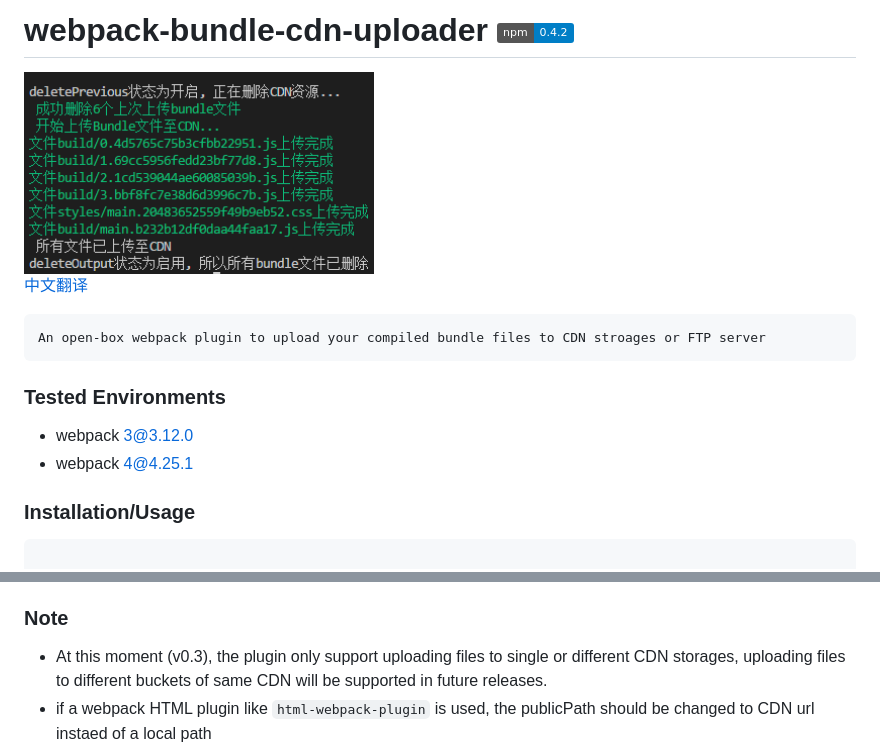
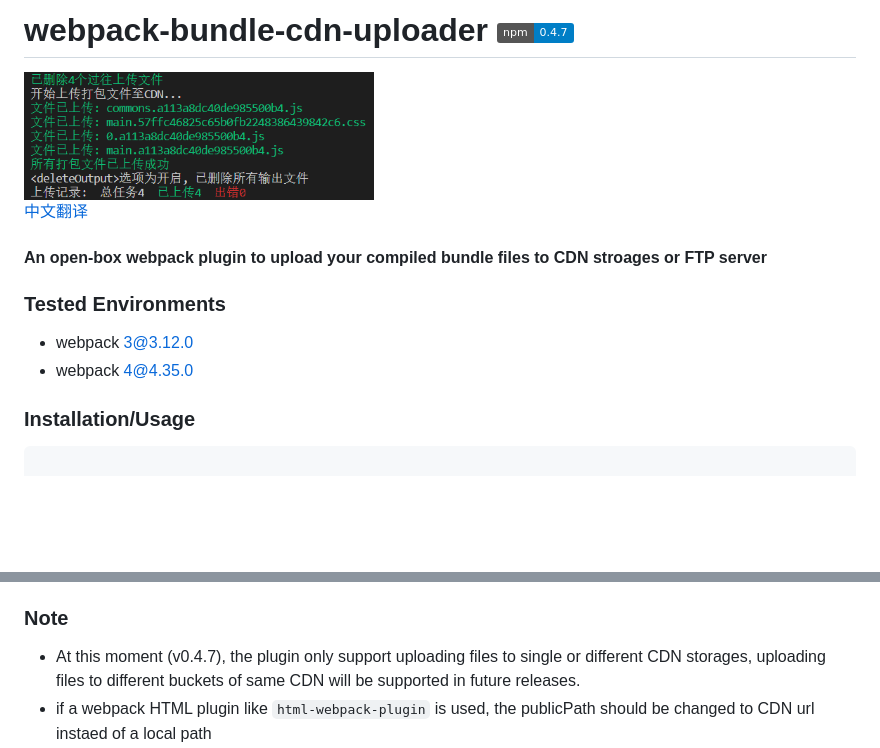
Before and after one commit to yyss8/webpack-bundle-cdn-uploader, a Markdown page: README-EN.MD, 2 parts joined by grey strips. GitHub-like rendering; pictures changed too: example/output-screenshot.png; badges without logos; blank space fills up the shorter version.

```diff
--- a/README-EN.MD
+++ b/README-EN.MD
@@ -1,15 +1,15 @@
-# webpack-bundle-cdn-uploader [![npm version](https://img.shields.io/badge/npm-0.4.2-blue.svg?style=flat)](https://www.npmjs.com/package/webpack-bundle-cdn-uploader)
+# webpack-bundle-cdn-uploader [![npm version](https://img.shields.io/badge/npm-0.4.7-blue.svg?style=flat)](https://www.npmjs.com/package/webpack-bundle-cdn-uploader)
 
    <img src="https://github.com/yyss8/webpack-bundle-cdn-uploader/blob/master/example/output-screenshot.png?raw=true" width="350">
 
 [中文翻译](https://github.com/yyss8/webpack-bundle-cdn-uploader/blob/master/README.md)
 
-    An open-box webpack plugin to upload your compiled bundle files to CDN stroages or FTP server
+#### An open-box webpack plugin to upload your compiled bundle files to CDN stroages or FTP server
 
 ### Tested Environments
 
  - webpack 3@3.12.0
- - webpack 4@4.25.1
+ - webpack 4@4.35.0
 
 ### Installation/Usage
 
@@ -74,7 +74,7 @@ module.exports = {
 
 ### Note
 
-- At this moment (v0.3), the plugin only support uploading files to single or different CDN storages, uploading files to different buckets of same CDN will be supported in future releases.
+- At this moment (v0.4.7), the plugin only support uploading files to single or different CDN storages, uploading files to different buckets of same CDN will be supported in future releases.
 - if a webpack HTML plugin like `html-webpack-plugin` is used, the publicPath should be changed to CDN url instaed of a local path
 - a file named `wp.previous.json` will be generated after each compile to record the previous upload details, please don't delete this file if you want this plugin to delete previous upload files
 - try to CTRL+C to end process if the webpack process is ended automatically with webpack 3
```
Also changed, not shown: README.md (+3 -3 lines), 6 other files.
